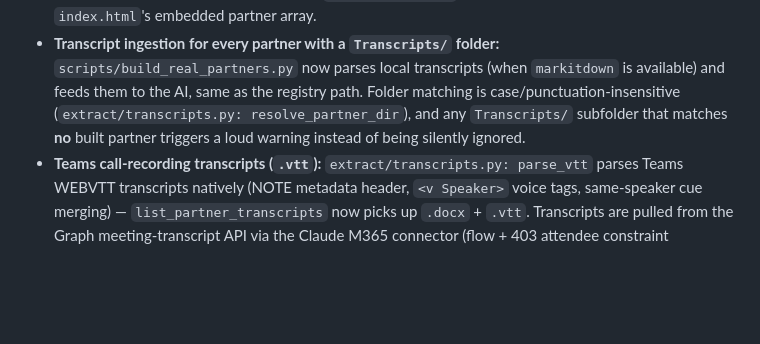
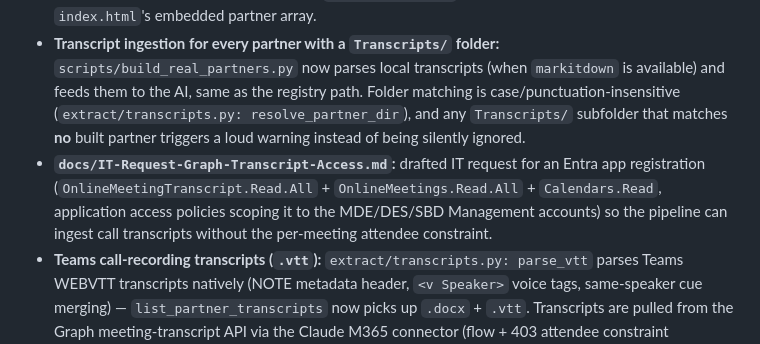
Before and after one commit to adubey-itbd/PartnerPulse, a Markdown page: docs/changelog.md, the part around the change. Rendered like a GitHub page; blank space fills up the shorter version.

```diff
--- a/docs/changelog.md
+++ b/docs/changelog.md
@@ -13,6 +13,7 @@ The format is based on [Keep a Changelog](https://keepachangelog.com/en/1.1.0/),
 - **Per-partner SIP counts (open / closed):** `extract/halo.py: count_sips()` counts all-time Service Improvement Plans (Halo ticket type 99) per partner — free-text search + client-side type filter (Halo has no working server-side type filter), a recovery pass for SIPs mis-filed under ITBD's own client record, and a status-name heuristic for open vs. closed. Surfaced as `client.sip_open`/`sip_closed` in partner JSON and index rows, and as a "SIPs (open / closed)" KPI + detail field on the partner page.
 - **`scripts/build_real_partners.py`:** pulls 8 additional real Halo clients (Netgain, F12, RedHelm-1Path, Proda, Amoskeag, Granite Networks, Secure Future, Atlantic PC) through the same extraction + gpt-5.4 analysis (no deck/transcript path), writes `data/{slug}.json`, and injects exec-overview objects into `index.html`'s embedded partner array.
 - **Transcript ingestion for every partner with a `Transcripts/` folder:** `scripts/build_real_partners.py` now parses local transcripts (when `markitdown` is available) and feeds them to the AI, same as the registry path. Folder matching is case/punctuation-insensitive (`extract/transcripts.py: resolve_partner_dir`), and any `Transcripts/` subfolder that matches **no** built partner triggers a loud warning instead of being silently ignored.
+- **`docs/IT-Request-Graph-Transcript-Access.md`:** drafted IT request for an Entra app registration (`OnlineMeetingTranscript.Read.All` + `OnlineMeetings.Read.All` + `Calendars.Read`, application access policies scoping it to the MDE/DES/SBD Management accounts) so the pipeline can ingest call transcripts without the per-meeting attendee constraint.
 - **Teams call-recording transcripts (`.vtt`):** `extract/transcripts.py: parse_vtt` parses Teams WEBVTT transcripts natively (NOTE metadata header, `<v Speaker>` voice tags, same-speaker cue merging) — `list_partner_transcripts` now picks up `.docx` + `.vtt`. Transcripts are pulled from the Graph meeting-transcript API via the Claude M365 connector (flow + 403 attendee constraint documented in Data-Extraction-SOP §1 Option C). First 5 pulled: Milner 05-29, ION247 06-03, Premier 05-15, Netgain 06-01 (new folder), MSP Corp CRDS 06-09.
 - **`CLAUDE.md`** (LLM working context) and **`docs/LLM-SOP.md`** (documentation-maintenance SOP for any LLM making changes).
 - **`hooks/pre-commit` docs-enforcement hook:** any commit staging code/config without `docs/changelog.md` is blocked with a pointer to the LLM SOP registry; doc-only commits pass. Versioned in `hooks/` and activated via `git config core.hooksPath hooks` (now done automatically by `setup.ps1`); `.gitattributes` pins `hooks/*` to LF so the sh script survives Windows checkouts. Human-only bypass: `SKIP_DOCS_CHECK=1`.
```
Also changed, not shown: docs/IT-Request-Graph-Transcript-Access.md (added, +83 -0 lines), docs/LLM-SOP.md (+1 -0 lines).
